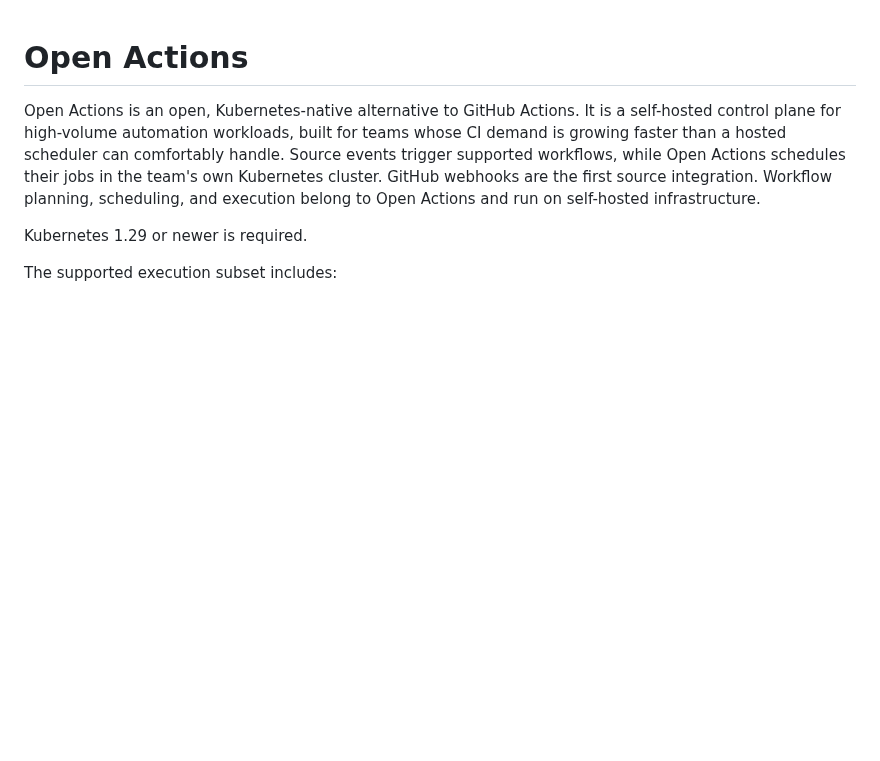
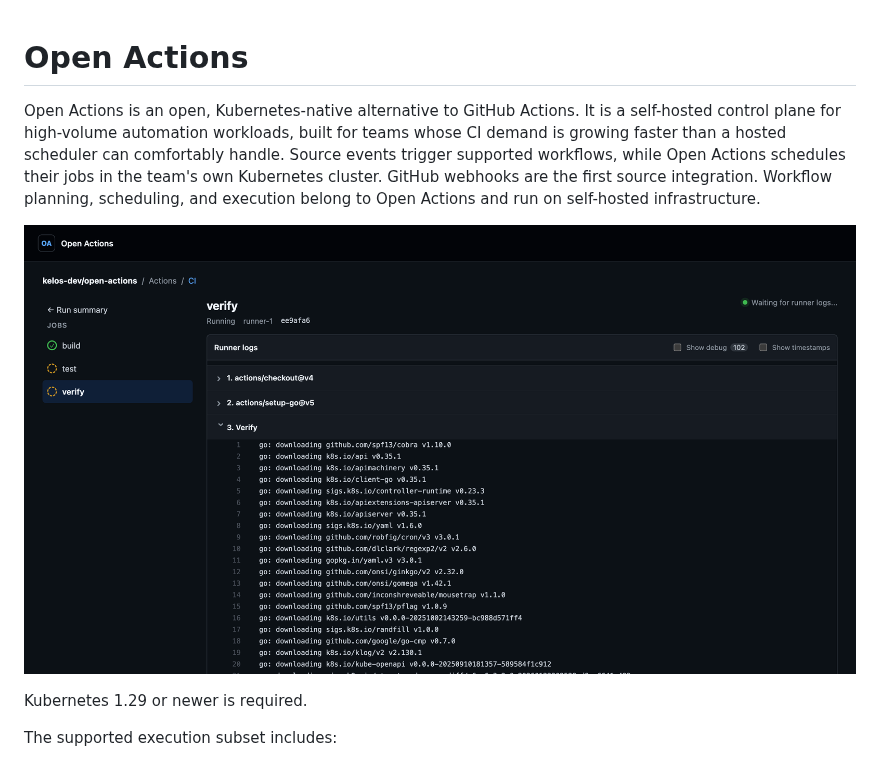
Before and after one commit to kelos-dev/open-actions, a Markdown page: README.md, the part around the change. Drawn GitHub-style; pictures changed too: docs/open-actions-console.png (added); blank space fills up the shorter version.

Commit message:
Add Console screenshot to README

```diff
--- a/README.md
+++ b/README.md
@@ -7,6 +7,8 @@ handle. Source events trigger supported workflows, while Open Actions schedules
 their jobs in the team's own Kubernetes cluster. GitHub webhooks are the first
 source integration. Workflow planning, scheduling, and execution belong to Open
 Actions and run on self-hosted infrastructure.
+
+![Open Actions Console showing live workflow runner logs](docs/open-actions-console.png)
 
 Kubernetes 1.29 or newer is required.
 
```
